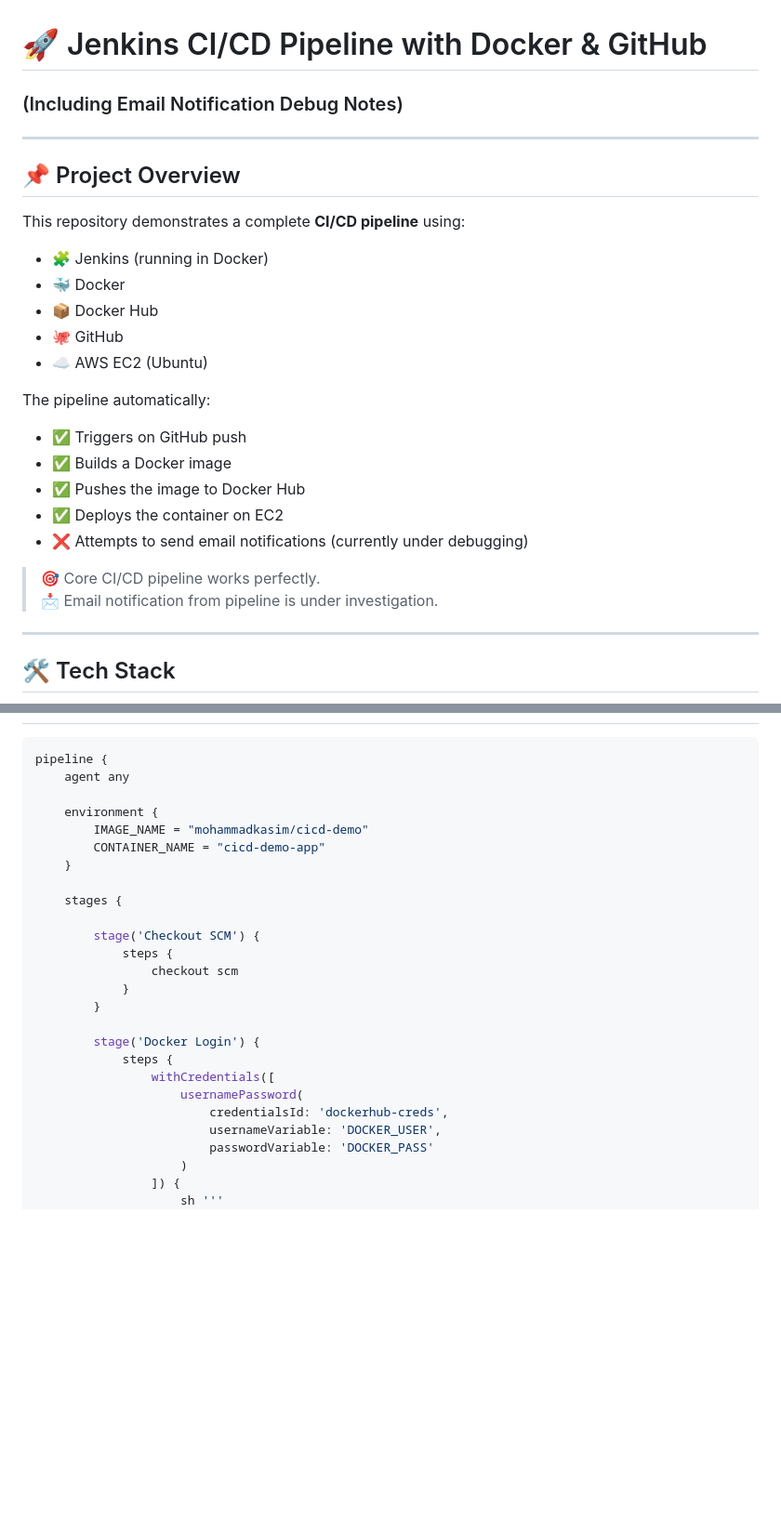
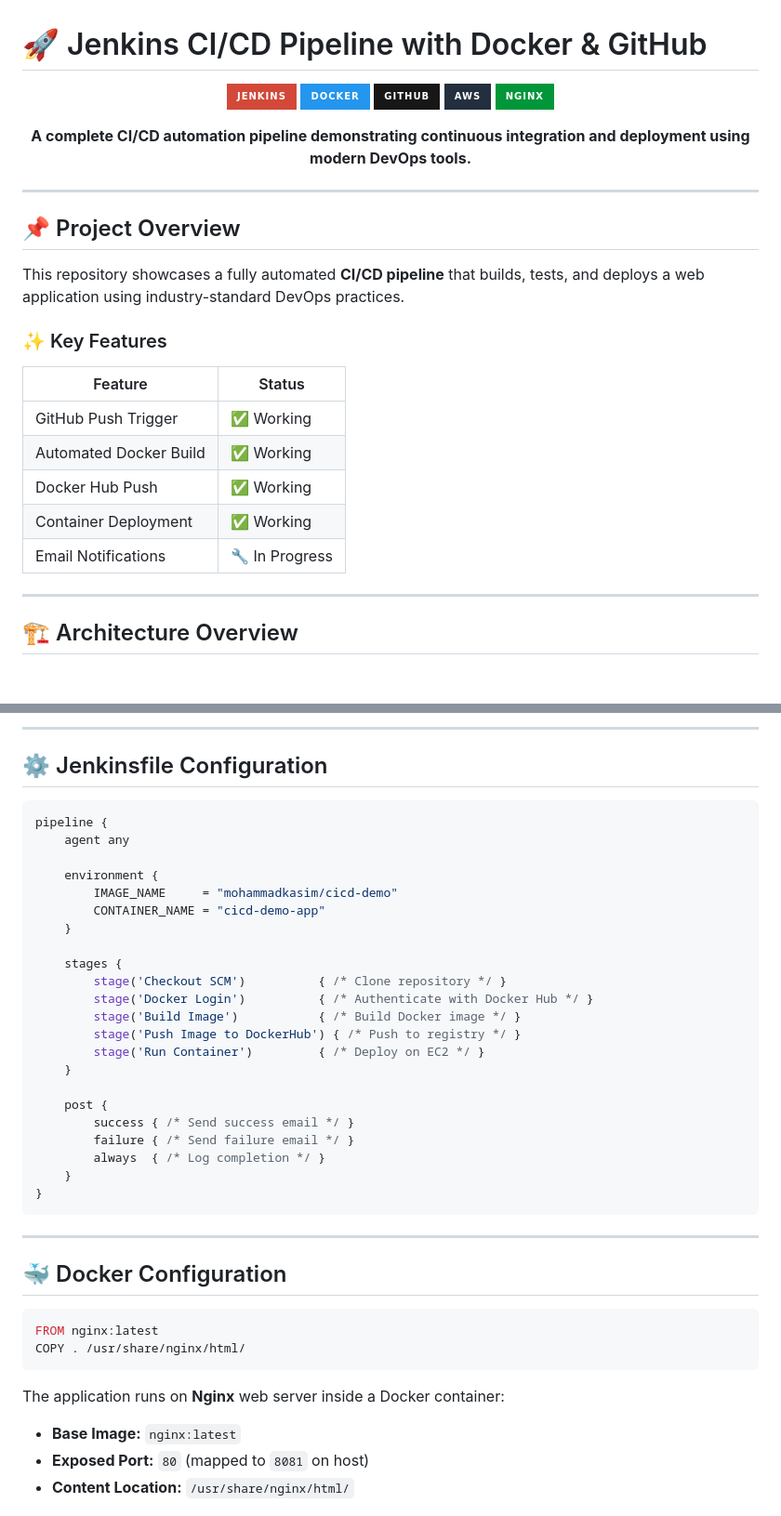
Before and after one commit to Kasim2908/CI-CD-FIRST, a Markdown page: README.md, 2 parts joined by grey strips. Shown at 93% size. GitHub-like rendering; badges without logos; blank space fills up the shorter version.

Commit message:
testing done successfully

````diff
--- a/README.md
+++ b/README.md
@@ -1,30 +1,34 @@
 # 🚀 Jenkins CI/CD Pipeline with Docker & GitHub
-### (Including Email Notification Debug Notes)
+
+<div align="center">
+
+![Jenkins](https://img.shields.io/badge/Jenkins-D24939?style=for-the-badge&logo=jenkins&logoColor=white)
+![Docker](https://img.shields.io/badge/Docker-2496ED?style=for-the-badge&logo=docker&logoColor=white)
+![GitHub](https://img.shields.io/badge/GitHub-181717?style=for-the-badge&logo=github&logoColor=white)
+![AWS](https://img.shields.io/badge/AWS-232F3E?style=for-the-badge&logo=amazon-aws&logoColor=white)
+![Nginx](https://img.shields.io/badge/Nginx-009639?style=for-the-badge&logo=nginx&logoColor=white)
+
+**A complete CI/CD automation pipeline demonstrating continuous integration and deployment using modern DevOps tools.**
+
+</div>
 
 ---
 
 ## 📌 Project Overview
 
-This repository demonstrates a complete **CI/CD pipeline** using:
+This repository showcases a fully automated **CI/CD pipeline** that builds, tests, and deploys a web application using industry-standard DevOps practices.
 
-- 🧩 Jenkins (running in Docker)
-- 🐳 Docker
-- 📦 Docker Hub
-- 🐙 GitHub
-- ☁️ AWS EC2 (Ubuntu)
+### ✨ Key Features
 
-The pipeline automatically:
-
-- ✅ Triggers on GitHub push
-- ✅ Builds a Docker image
-- ✅ Pushes the image to Docker Hub
-- ✅ Deploys the container on EC2
-- ❌ Attempts to send email notifications (currently under debugging)
-
-> 🎯 Core CI/CD pipeline works perfectly.
-> 📩 Email notification from pipeline is under investigation.
+| Feature | Status |
+|---------|--------|
+| GitHub Push Trigger | ✅ Working |
+| Automated Docker Build | ✅ Working |
+| Docker Hub Push | ✅ Working |
+| Container Deployment | ✅ Working |
+| Email Notifications | 🔧 In Progress |
 
 ---
 
-## 🛠 Tech Stack
+## 🏗️ Architecture Overview
 
@@ -74,27 +176,43 @@ The pipeline automatically:
+---
+
+## ⚙️ Jenkinsfile Configuration
 
 ```groovy
 pipeline {
     agent any
 
     environment {
-        IMAGE_NAME = "mohammadkasim/cicd-demo"
+        IMAGE_NAME     = "mohammadkasim/cicd-demo"
         CONTAINER_NAME = "cicd-demo-app"
     }
 
     stages {
+        stage('Checkout SCM')          { /* Clone repository */ }
+        stage('Docker Login')          { /* Authenticate with Docker Hub */ }
+        stage('Build Image')           { /* Build Docker image */ }
+        stage('Push Image to DockerHub') { /* Push to registry */ }
+        stage('Run Container')         { /* Deploy on EC2 */ }
+    }
 
-        stage('Checkout SCM') {
-            steps {
-                checkout scm
-            }
-        }
+    post {
+        success { /* Send success email */ }
+        failure { /* Send failure email */ }
+        always  { /* Log completion */ }
+    }
+}
+```
 
-        stage('Docker Login') {
-            steps {
-                withCredentials([
-                    usernamePassword(
-                        credentialsId: 'dockerhub-creds',
-                        usernameVariable: 'DOCKER_USER',
-                        passwordVariable: 'DOCKER_PASS'
-                    )
-                ]) {
+---
+
+## 🐳 Docker Configuration
+
+```dockerfile
+FROM nginx:latest
+COPY . /usr/share/nginx/html/
+```
+
+The application runs on **Nginx** web server inside a Docker container:
+- **Base Image:** `nginx:latest`
+- **Exposed Port:** `80` (mapped to `8081` on host)
+- **Content Location:** `/usr/share/nginx/html/`
+
````
Also changed, not shown: other parts of README.md (+248 -29 lines).
